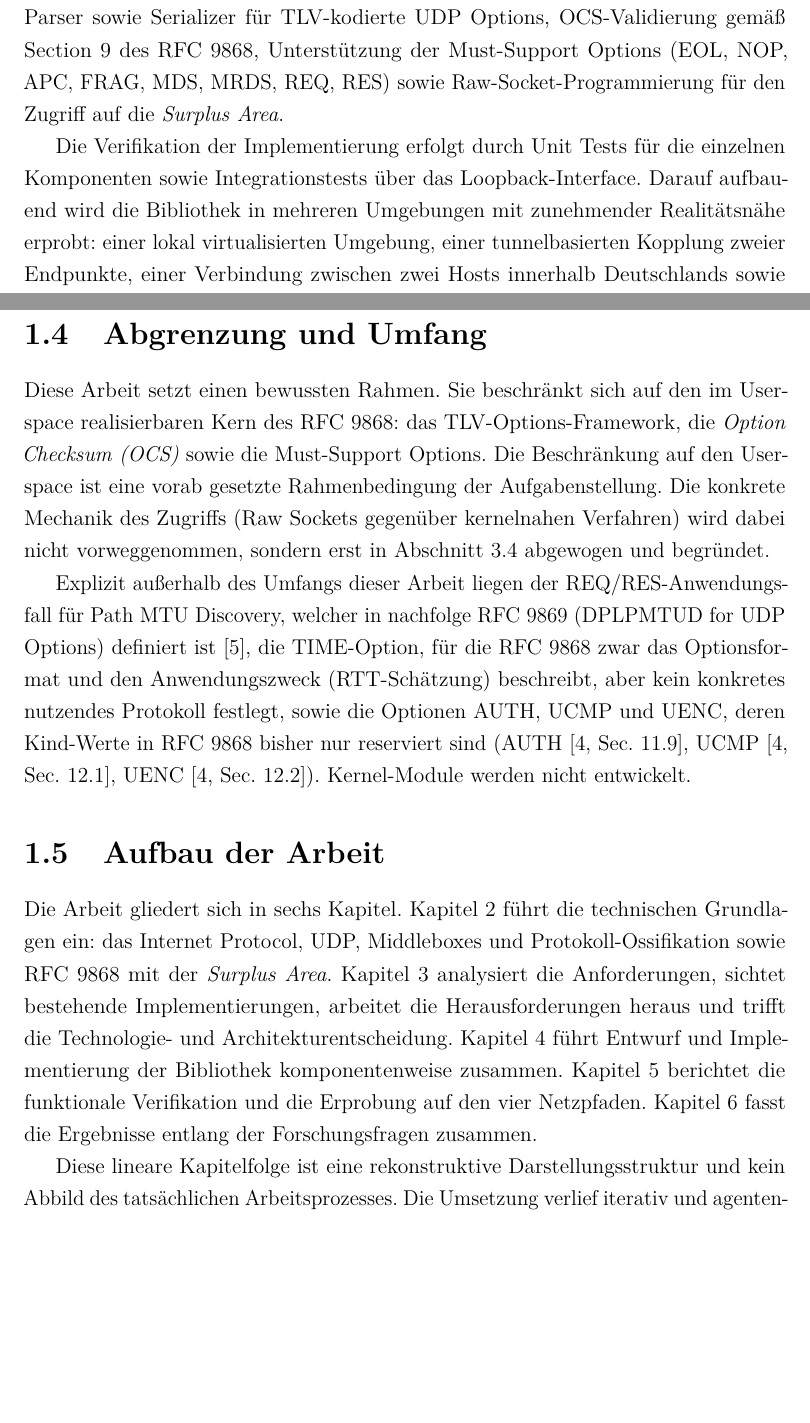
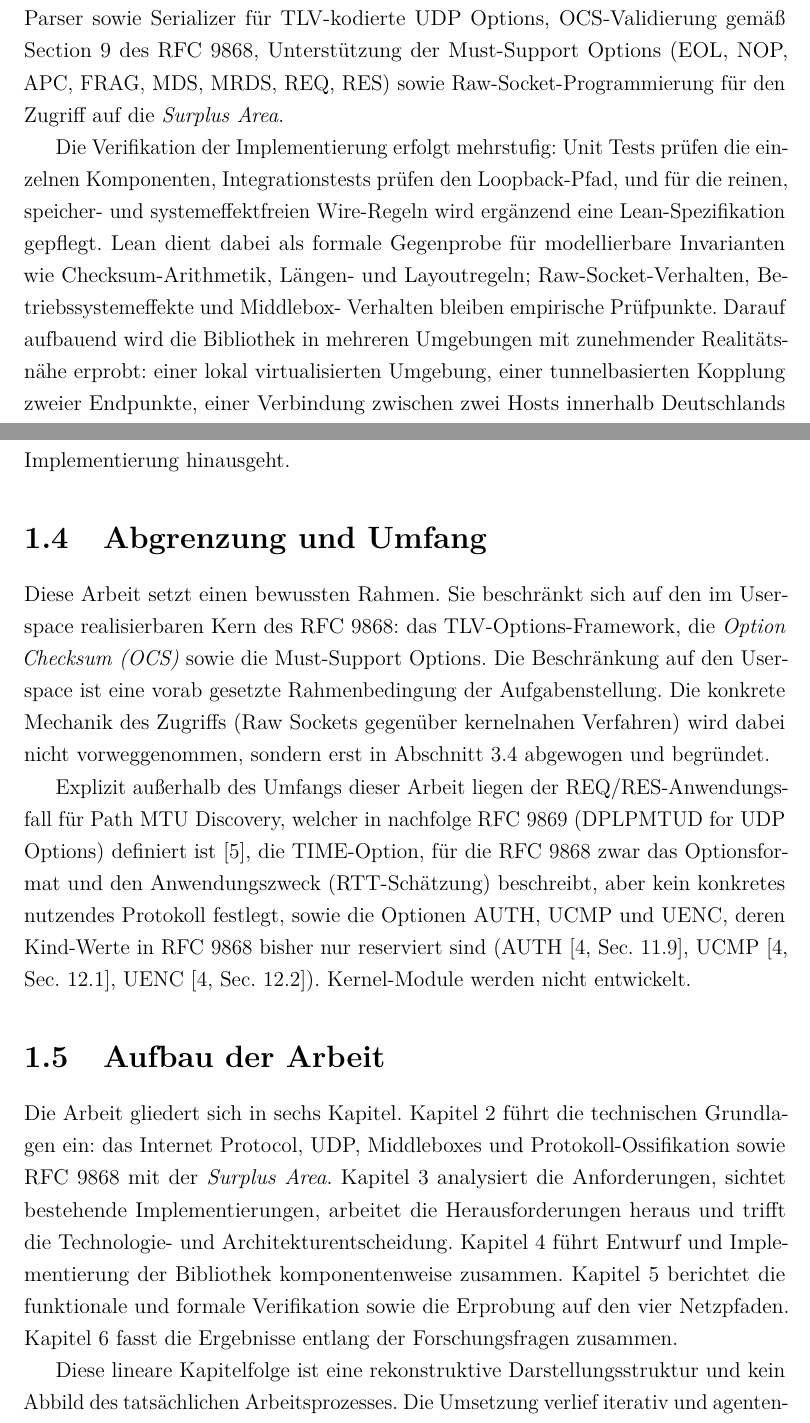
Before and after one commit to ab7z/mcs-thesis-docs, a LaTeX thesis (thesis/main.tex, which reads thesis/chapters/01_einleitung.tex): two parts of pages 11 and 12 of 32, joined at a grey line, cut so that both start at the same text, the shorter picture padded with empty space. Compiled offline with pdfLaTeX.

Commit message:
docs: add Lean verification to research method
Describe the Lean specification as a formal counter-check for the
pure wire rules (checksum arithmetic, length and layout invariants),
while raw socket behaviour, operating system effects and middlebox
behaviour stay empirical checkpoints.

```diff
--- a/thesis/chapters/01_einleitung.tex
+++ b/thesis/chapters/01_einleitung.tex
@@ -129,12 +129,15 @@ umfasst Parser sowie Serializer für TLV-kodierte UDP Options, OCS-Validierung g
 Unterstützung der Must-Support Options (EOL, NOP, APC, FRAG, MDS, MRDS, REQ, RES) sowie Raw-Socket-Programmierung
 für den Zugriff auf die \textit{Surplus Area}.
 
-Die Verifikation der Implementierung erfolgt durch Unit Tests für die einzelnen Komponenten sowie Integrationstests
-über das Loopback-Interface. Darauf aufbauend wird die Bibliothek in mehreren Umgebungen mit zunehmender
-Realitätsnähe erprobt: einer lokal virtualisierten Umgebung, einer tunnelbasierten Kopplung zweier Endpunkte, einer
-Verbindung zwischen zwei Hosts innerhalb Deutschlands sowie einer interkontinentalen Verbindung. Der Vergleich
-dieser Umgebungen erlaubt Aussagen darüber, inwieweit Annahmen aus kontrollierten Testbedingungen auf reale
-Netzpfade übertragbar sind, und beantwortet damit FF2.
+Die Verifikation der Implementierung erfolgt mehrstufig: Unit Tests prüfen die einzelnen Komponenten,
+Integrationstests prüfen den Loopback-Pfad, und für die reinen, speicher- und systemeffektfreien Wire-Regeln wird
+ergänzend eine Lean-Spezifikation gepflegt. Lean dient dabei als formale Gegenprobe für modellierbare Invarianten
+wie Checksum-Arithmetik, Längen- und Layoutregeln; Raw-Socket-Verhalten, Betriebssystemeffekte und Middlebox-
+Verhalten bleiben empirische Prüfpunkte. Darauf aufbauend wird die Bibliothek in mehreren Umgebungen mit
+zunehmender Realitätsnähe erprobt: einer lokal virtualisierten Umgebung, einer tunnelbasierten Kopplung zweier
+Endpunkte, einer Verbindung zwischen zwei Hosts innerhalb Deutschlands sowie einer interkontinentalen Verbindung.
+Der Vergleich dieser Umgebungen erlaubt Aussagen darüber, inwieweit Annahmen aus kontrollierten Testbedingungen auf
+reale Netzpfade übertragbar sind, und beantwortet damit FF2.
 
 Auf dieser Grundlage erfolgt eine Evaluierung der praktischen Implementierung hinsichtlich Funktionsfähigkeit,
 Beobachtbarkeit der \textit{Surplus Area} entlang des Pfades sowie Kompatibilität mit bestehender Netzinfrastruktur
@@ -174,8 +177,8 @@ Internet Protocol, UDP, Middleboxes und Protokoll-Ossifikation sowie RFC~9868 mi
 \chapref{chap:analyse} analysiert die Anforderungen, sichtet bestehende Implementierungen, arbeitet die
 Herausforderungen heraus und trifft die Technologie- und Architekturentscheidung. \chapref{chap:entwurf} führt
 Entwurf und Implementierung der Bibliothek komponentenweise zusammen. \chapref{chap:evaluation} berichtet die
-funktionale Verifikation und die Erprobung auf den vier Netzpfaden. \chapref{chap:fazit} fasst die Ergebnisse
-entlang der Forschungsfragen zusammen.
+funktionale und formale Verifikation sowie die Erprobung auf den vier Netzpfaden. \chapref{chap:fazit} fasst die
+Ergebnisse entlang der Forschungsfragen zusammen.
 
 Diese lineare Kapitelfolge ist eine rekonstruktive Darstellungsstruktur und kein Abbild des tatsächlichen
 Arbeitsprozesses. Die Umsetzung verlief iterativ und agentengestützt, sodass Entwurf, Implementierung und Test
```
Also changed, not shown: thesis/chapters/01_einleitung.tex (14 more changed lines).
